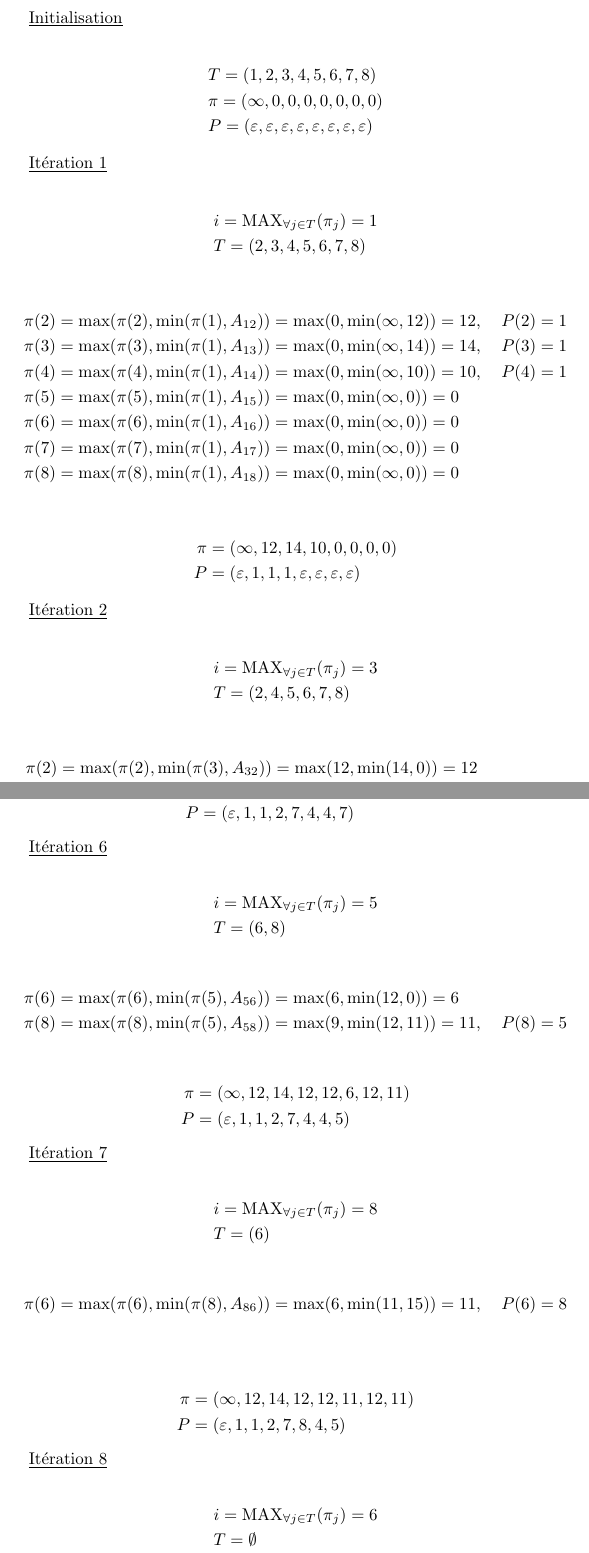
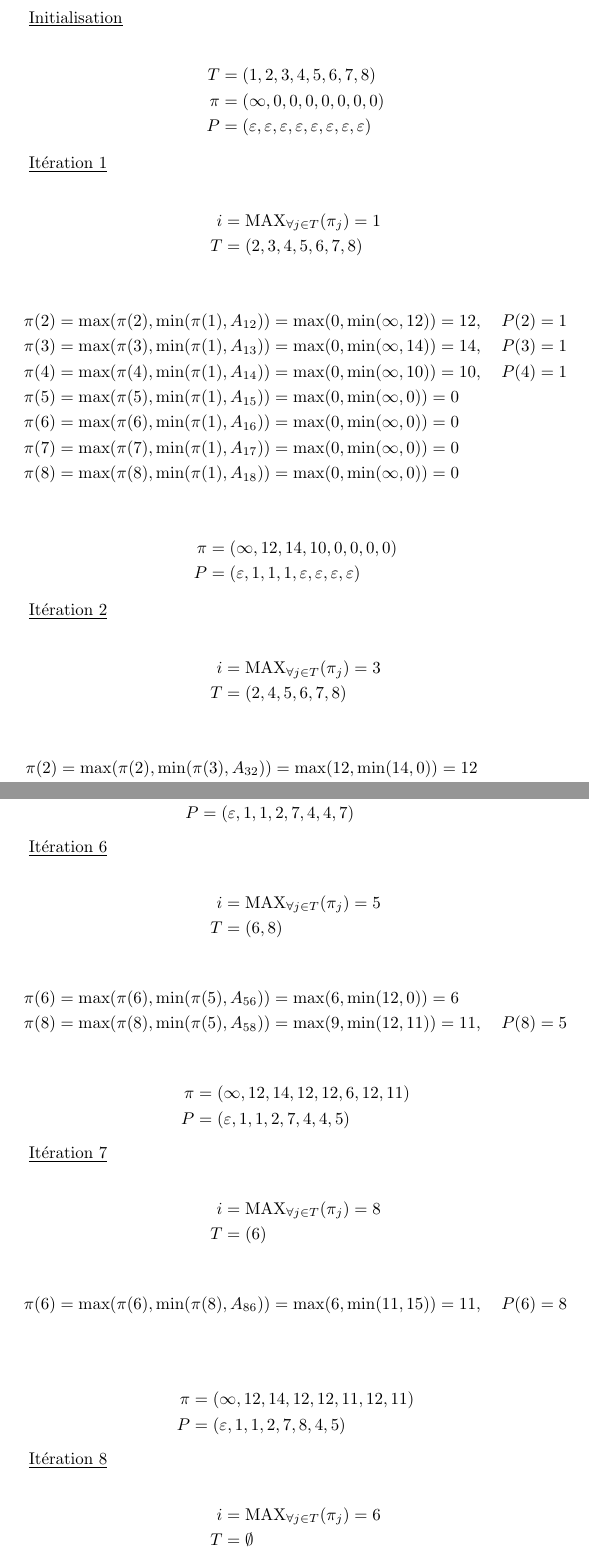
Before and after one commit to merwaaan/papers, a LaTeX document (algebrechemins/rapport.tex): two parts of pages 6 and 8 of 11, joined at a grey line, cut so that both start at the same text. Compiled offline with pdfLaTeX.

Commit message:
algebre: final touches

```diff
--- a/algebrechemins/rapport.tex
+++ b/algebrechemins/rapport.tex
@@ -213,16 +213,16 @@ servira typiquement pour reconstruire les chemins.
 \underline{Initialisation}
 
 \begin{align*}
-  &T = (1,2,3,4,5,6,7,8) \\
-  &\pi = (\infty, 0,0,0,0,0,0,0) \\
-  &P = (\varepsilon,\varepsilon,\varepsilon,\varepsilon,\varepsilon,\varepsilon,\varepsilon,\varepsilon)
+  T &= (1,2,3,4,5,6,7,8) \\
+  \pi &= (\infty, 0,0,0,0,0,0,0) \\
+  P &= (\varepsilon,\varepsilon,\varepsilon,\varepsilon,\varepsilon,\varepsilon,\varepsilon,\varepsilon)
 \end{align*}
 
 \underline{Itération 1}
 
 \begin{align*}
-  &i = \mMAX_{\forall j \in T}(\pi_j) = 1\\
-  &T = (2,3,4,5,6,7,8)
+  i &= \mMAX_{\forall j \in T}(\pi_j) = 1\\
+  T &= (2,3,4,5,6,7,8)
 \end{align*}
 
 \begin{align*}
@@ -243,8 +243,8 @@ servira typiquement pour reconstruire les chemins.
 \underline{Itération 2}
 
 \begin{align*}
-  &i = \mMAX_{\forall j \in T}(\pi_j) = 3\\
-  &T = (2,4,5,6,7,8)
+  i &= \mMAX_{\forall j \in T}(\pi_j) = 3\\
+  T &= (2,4,5,6,7,8)
 \end{align*}
 
 \begin{align*}
@@ -321,8 +321,8 @@ servira typiquement pour reconstruire les chemins.
 \underline{Itération 6}
 
 \begin{align*}
-  &i = \mMAX_{\forall j \in T}(\pi_j) = 5\\
-  &T = (6,8)
+  i &= \mMAX_{\forall j \in T}(\pi_j) = 5\\
+  T &= (6,8)
 \end{align*}
 
 \begin{align*}
@@ -338,8 +338,8 @@ servira typiquement pour reconstruire les chemins.
 \underline{Itération 7}
 
 \begin{align*}
-  &i = \mMAX_{\forall j \in T}(\pi_j) = 8\\
-  &T = (6)
+  i &= \mMAX_{\forall j \in T}(\pi_j) = 8\\
+  T &= (6)
 \end{align*}
 
 \begin{align*}
@@ -354,8 +354,8 @@ servira typiquement pour reconstruire les chemins.
 \underline{Itération 8}
 
 \begin{align*}
-  &i = \mMAX_{\forall j \in T}(\pi_j) = 6\\
-  &T = \emptyset
+  i &= \mMAX_{\forall j \in T}(\pi_j) = 6\\
+  T &= \emptyset
 \end{align*}
 
 $T = \emptyset$ alors l'algorithme est arrivé à la fin de son
```
Also changed, not shown: algebrechemins/rapport.pdf, algebrechemins/rapport.tex (16 more changed lines).
